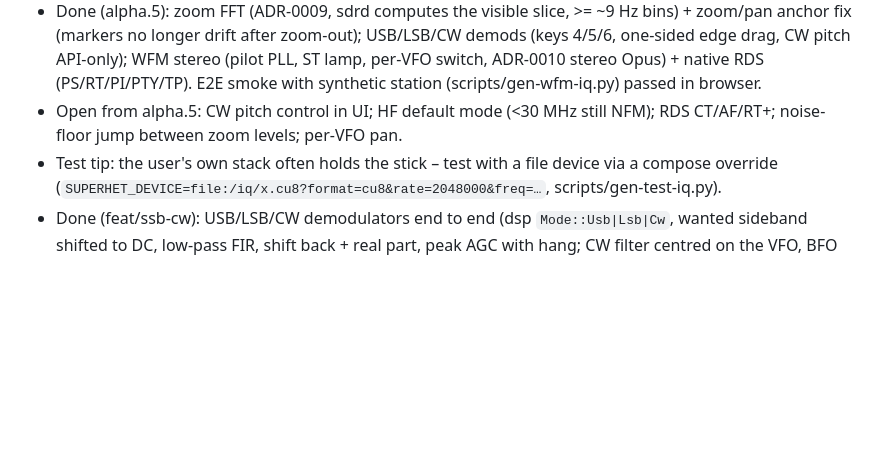
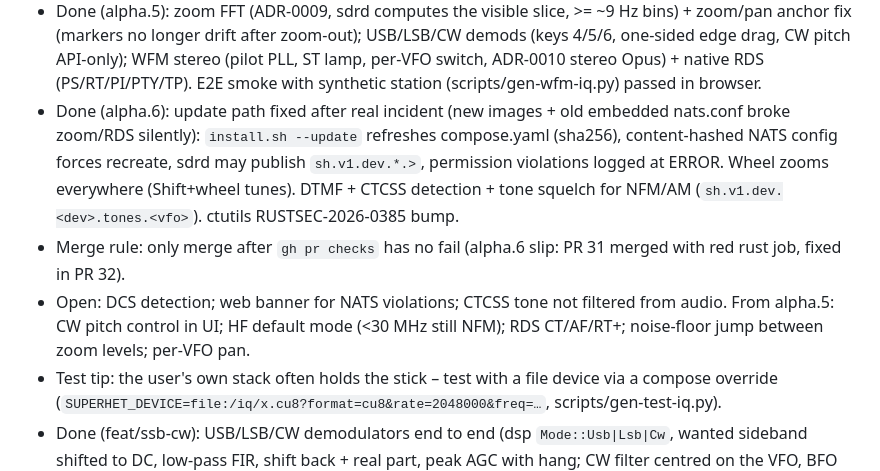
Before and after one commit to BxnnyG/superhet, a Markdown page: HANDOFF.md, the part around the change. GitHub-like rendering; blank space fills up the shorter version.

Commit message:
docs: update handoff for alpha.6
Co-Authored-By: Claude Opus 5.5 <noreply@anthropic.com>

```diff
--- a/HANDOFF.md
+++ b/HANDOFF.md
@@ -36,7 +36,9 @@ Phase 0 (foundation) done and pushed → next: P1 core receiver (docs/ROADMAP.md
 - Done (alpha.3): waterfall history kept on zoom/pan/retune, click preview + glide, clearer usable window; top readout tunes active VFO (centre secondary), per-VFO listen, squelch Auto, default VFO on fresh install; bookmarks API (migration 0004, docs/api-bookmarks.md) + UI with gqrx/SDR++ import; built-in band plan overlay (docs/bandplan.md); main area scrolls on short viewports. QoL backlog in docs/qol-backlog.md.
 - Done (alpha.4): image channels `edge` (main) / `next` (newest incl. pre-releases) / `latest` (stable); installer from raw main resolves the newest release, writes `SUPERHET_TAG=next`, update = `docker compose pull && docker compose up -d`. Direct spectrum controls (edge-drag bandwidth, wheel tune, drag pan, axis click/drag) + keyboard shortcuts (`?`). Flaky live-test port race fixed (flock).
 - Done (alpha.5): zoom FFT (ADR-0009, sdrd computes the visible slice, >= ~9 Hz bins) + zoom/pan anchor fix (markers no longer drift after zoom-out); USB/LSB/CW demods (keys 4/5/6, one-sided edge drag, CW pitch API-only); WFM stereo (pilot PLL, ST lamp, per-VFO switch, ADR-0010 stereo Opus) + native RDS (PS/RT/PI/PTY/TP). E2E smoke with synthetic station (scripts/gen-wfm-iq.py) passed in browser.
-- Open from alpha.5: CW pitch control in UI; HF default mode (<30 MHz still NFM); RDS CT/AF/RT+; noise-floor jump between zoom levels; per-VFO pan.
+- Done (alpha.6): update path fixed after real incident (new images + old embedded nats.conf broke zoom/RDS silently): `install.sh --update` refreshes compose.yaml (sha256), content-hashed NATS config forces recreate, sdrd may publish `sh.v1.dev.*.>`, permission violations logged at ERROR. Wheel zooms everywhere (Shift+wheel tunes). DTMF + CTCSS detection + tone squelch for NFM/AM (`sh.v1.dev.<dev>.tones.<vfo>`). ctutils RUSTSEC-2026-0385 bump.
+- Merge rule: only merge after `gh pr checks` has no fail (alpha.6 slip: PR 31 merged with red rust job, fixed in PR 32).
+- Open: DCS detection; web banner for NATS violations; CTCSS tone not filtered from audio. From alpha.5: CW pitch control in UI; HF default mode (<30 MHz still NFM); RDS CT/AF/RT+; noise-floor jump between zoom levels; per-VFO pan.
 - Test tip: the user's own stack often holds the stick – test with a file device via a compose override (`SUPERHET_DEVICE=file:/iq/x.cu8?format=cu8&rate=2048000&freq=…`, scripts/gen-test-iq.py).
 - Done (feat/ssb-cw): USB/LSB/CW demodulators end to end (dsp `Mode::Usb|Lsb|Cw`, wanted sideband shifted to DC, low-pass FIR, shift back + real part, peak AGC with hang; CW filter centred on the VFO, BFO pitch default 700 Hz, API field `cw_pitch_hz`), one-sided passband overlay + outer-edge drag, keys 4/5/6. Open: no UI control for the CW pitch yet; top-bar lock wraps on phones; arm64 image. "50 VFOs after loading a profile" not reproducible (server replaces, UI shows 1) – ask user if it recurs; band plan JSON import hook has no UI; SDR# XML import; WebGL waterfall remapping unverified in a WebGL browser.
 - Done (feat/wfm-stereo-rds, ADR-0010): WFM stereo (19 kHz pilot PLL, L-R at 2x pilot phase, auto mono fallback with hysteresis, per-VFO `stereo` switch, ST lamp) and native RDS (PS, RadioText, PI, PTY, TP/TA; `superhet-dsp::rds`). Audio frames may have `channels=2` (+ flag bit 1 = pilot locked), RDS state is JSON on `sh.v1.dev.<dev>.rds.<vfo>` forwarded as text on the audio WS; web mixer has L/R jitter buffers, dock has Stereo switch + RDS row. Synthetic station: `scripts/gen-wfm-iq.py` (cu8, needs numpy) and `superhet-dsp` feature `testsig`. CPU: one WFM VFO 6 % of a core at 2.4 MS/s (was 3 %). Open: not heard/seen on a real station yet (RTL-SDR); RDS clock time/AF/EON/RT+ not decoded; no per-VFO pan; WFM below ~130 kHz bandwidth loses RDS.
```
